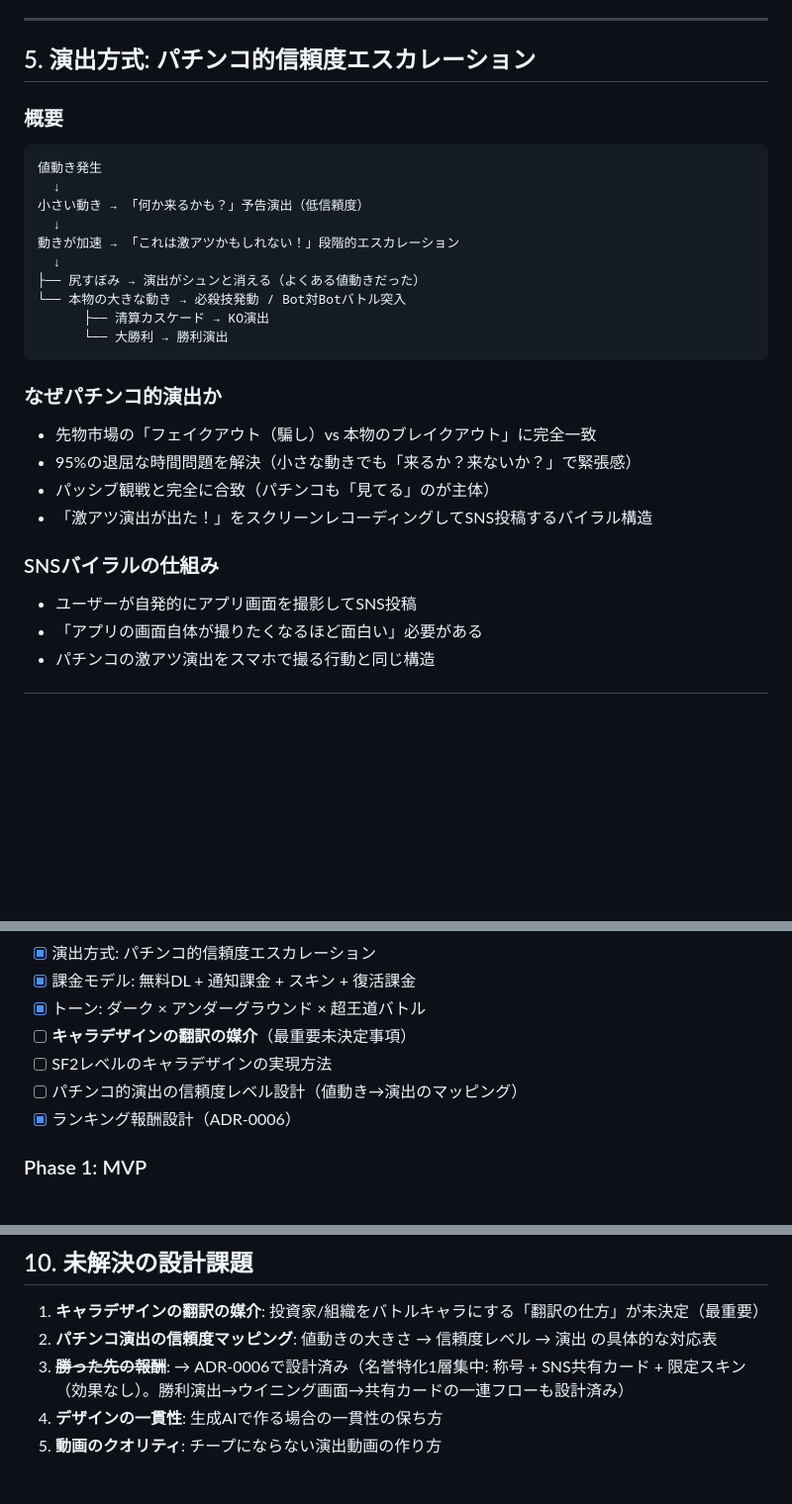
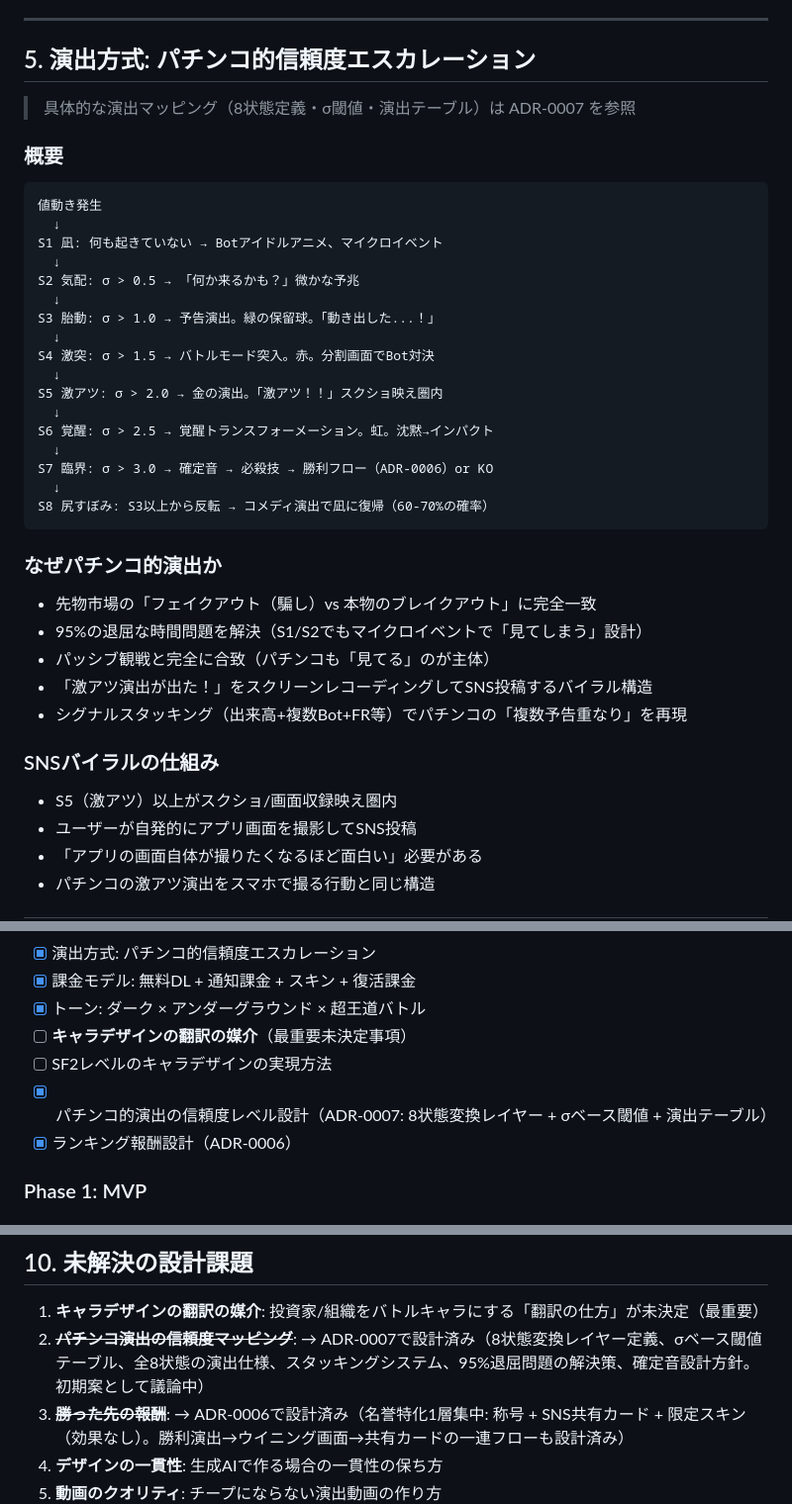
Before and after one commit to keisuku/CoinBattleSaki, a Markdown page: docs/GDD.md, 3 parts joined by grey strips. Shown at 99% size. GitHub-like rendering; blank space fills up the shorter version.

````diff
--- a/docs/GDD.md
+++ b/docs/GDD.md
@@ -132,27 +132,38 @@ CoinBattleSakiは「先物市場の参加者の頂点」を8キャラに圧縮
 
 ## 5. 演出方式: パチンコ的信頼度エスカレーション
 
+> 具体的な演出マッピング（8状態定義・σ閾値・演出テーブル）は ADR-0007 を参照
+
 ### 概要
 ```
 値動き発生
   ↓
-小さい動き → 「何か来るかも？」予告演出（低信頼度）
+S1 凪: 何も起きていない → Botアイドルアニメ、マイクロイベント
   ↓
-動きが加速 → 「これは激アツかもしれない！」段階的エスカレーション
+S2 気配: σ > 0.5 → 「何か来るかも？」微かな予兆
   ↓
-├── 尻すぼみ → 演出がシュンと消える（よくある値動きだった）
-└── 本物の大きな動き → 必殺技発動 / Bot対Botバトル突入
-      ├── 清算カスケード → KO演出
-      └── 大勝利 → 勝利演出
+S3 胎動: σ > 1.0 → 予告演出。緑の保留球。「動き出した...！」
+  ↓
+S4 激突: σ > 1.5 → バトルモード突入。赤。分割画面でBot対決
+  ↓
+S5 激アツ: σ > 2.0 → 金の演出。「激アツ！！」スクショ映え圏内
+  ↓
+S6 覚醒: σ > 2.5 → 覚醒トランスフォーメーション。虹。沈黙→インパクト
+  ↓
+S7 臨界: σ > 3.0 → 確定音 → 必殺技 → 勝利フロー（ADR-0006）or KO
+  ↓
+S8 尻すぼみ: S3以上から反転 → コメディ演出で凪に復帰（60-70%の確率）
 ```
 
 ### なぜパチンコ的演出か
 - 先物市場の「フェイクアウト（騙し）vs 本物のブレイクアウト」に完全一致
-- 95%の退屈な時間問題を解決（小さな動きでも「来るか？来ないか？」で緊張感）
+- 95%の退屈な時間問題を解決（S1/S2でもマイクロイベントで「見てしまう」設計）
 - パッシブ観戦と完全に合致（パチンコも「見てる」のが主体）
 - 「激アツ演出が出た！」をスクリーンレコーディングしてSNS投稿するバイラル構造
+- シグナルスタッキング（出来高+複数Bot+FR等）でパチンコの「複数予告重なり」を再現
 
 ### SNSバイラルの仕組み
+- S5（激アツ）以上がスクショ/画面収録映え圏内
 - ユーザーが自発的にアプリ画面を撮影してSNS投稿
 - 「アプリの画面自体が撮りたくなるほど面白い」必要がある
 - パチンコの激アツ演出をスマホで撮る行動と同じ構造
@@ -279,7 +290,7 @@ _agg (Aggressive), _con (Conservative), _fast (Fast), _slow (Slow), _risk (High-
 - [x] トーン: ダーク × アンダーグラウンド × 超王道バトル
 - [ ] **キャラデザインの翻訳の媒介**（最重要未決定事項）
 - [ ] SF2レベルのキャラデザインの実現方法
-- [ ] パチンコ的演出の信頼度レベル設計（値動き→演出のマッピング）
+- [x] パチンコ的演出の信頼度レベル設計（ADR-0007: 8状態変換レイヤー + σベース閾値 + 演出テーブル）
 - [x] ランキング報酬設計（ADR-0006）
 
 ### Phase 1: MVP
@@ -292,7 +303,7 @@ _agg (Aggressive), _con (Conservative), _fast (Fast), _slow (Slow), _risk (High-
 ## 10. 未解決の設計課題
 
 1. **キャラデザインの翻訳の媒介**: 投資家/組織をバトルキャラにする「翻訳の仕方」が未決定（最重要）
-2. **パチンコ演出の信頼度マッピング**: 値動きの大きさ → 信頼度レベル → 演出 の具体的な対応表
+2. ~~**パチンコ演出の信頼度マッピング**~~: → ADR-0007で設計済み（8状態変換レイヤー定義、σベース閾値テーブル、全8状態の演出仕様、スタッキングシステム、95%退屈問題の解決策、確定音設計方針。初期案として議論中）
 3. ~~**勝った先の報酬**~~: → ADR-0006で設計済み（名誉特化1層集中: 称号 + SNS共有カード + 限定スキン（効果なし）。勝利演出→ウイニング画面→共有カードの一連フローも設計済み）
 4. **デザインの一貫性**: 生成AIで作る場合の一貫性の保ち方
 5. **動画のクオリティ**: チープにならない演出動画の作り方
````
Also changed, not shown: docs/decisions/0007-演出マッピング設計.md (added, +532 -0 lines).
